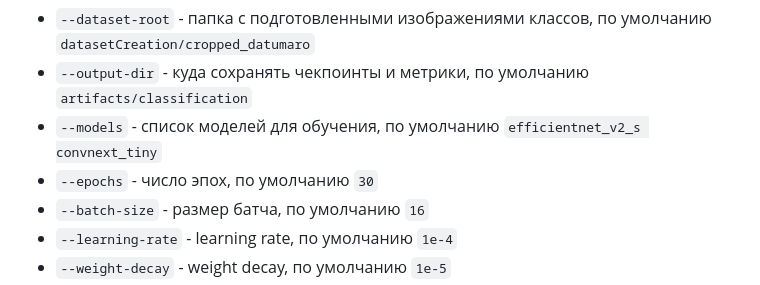
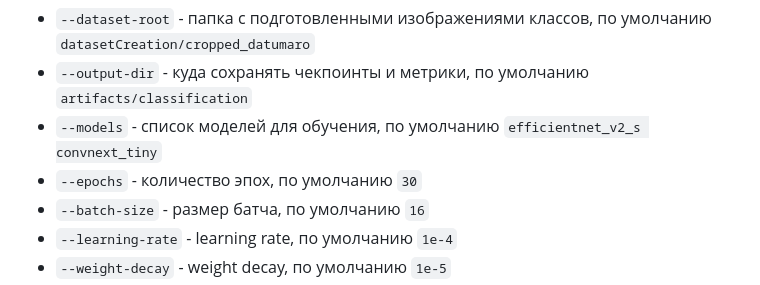
Before and after one commit to ITmonah/Project_Urfu_2026, a Markdown page: README.md, the part around the change. Drawn GitHub-style.

Commit message:
изменения readme

```diff
--- a/README.md
+++ b/README.md
@@ -46,7 +46,7 @@ python datasetCreation\train_classifiers.py
 - `--dataset-root` - папка с подготовленными изображениями классов, по умолчанию `datasetCreation/cropped_datumaro`
 - `--output-dir` - куда сохранять чекпоинты и метрики, по умолчанию `artifacts/classification`
 - `--models` - список моделей для обучения, по умолчанию `efficientnet_v2_s convnext_tiny`
-- `--epochs` - число эпох, по умолчанию `30`
+- `--epochs` - количество эпох, по умолчанию `30`
 - `--batch-size` - размер батча, по умолчанию `16`
 - `--learning-rate` - learning rate, по умолчанию `1e-4`
 - `--weight-decay` - weight decay, по умолчанию `1e-5`
```
